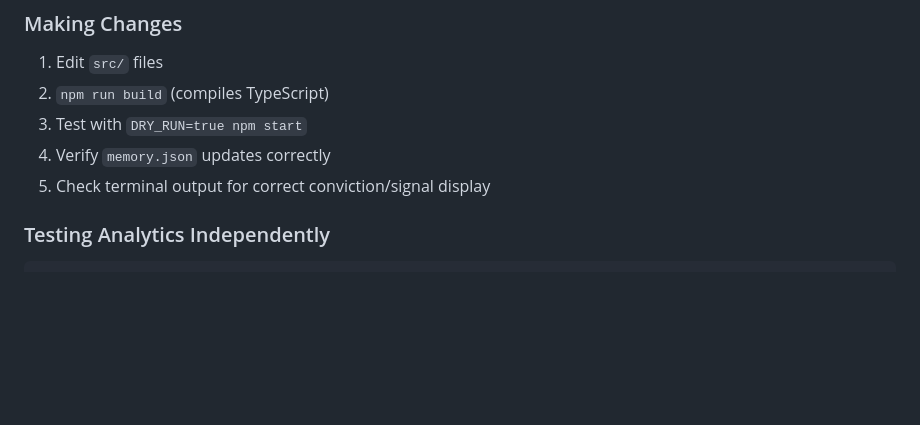
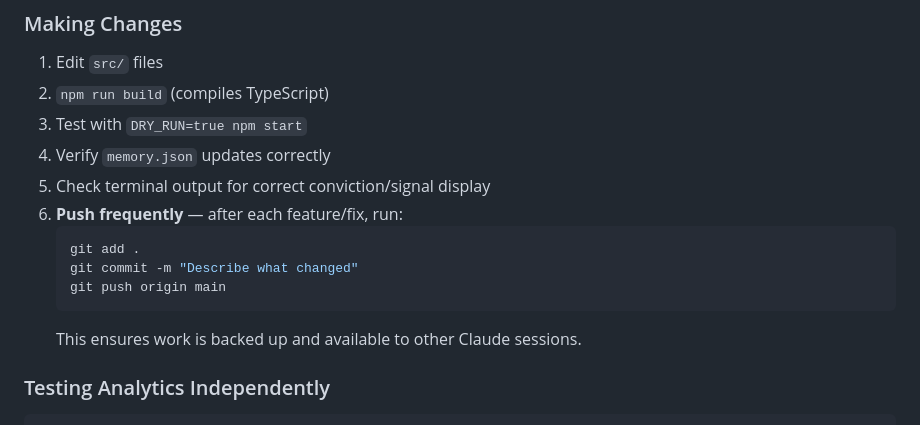
Before and after one commit to wannabeaquant/Elsa-Hyperthon, a Markdown page: CLAUDE.md, the part around the change. GitHub-like rendering; blank space fills up the shorter version.

Commit message:
Add frequent push rule to development workflow

````diff
--- a/CLAUDE.md
+++ b/CLAUDE.md
@@ -331,6 +331,13 @@ Claude doesn't see any of this — it just calls `npx tsx src/helpers/gas.ts` an
 3. Test with `DRY_RUN=true npm start`
 4. Verify `memory.json` updates correctly
 5. Check terminal output for correct conviction/signal display
+6. **Push frequently** — after each feature/fix, run:
+   ```bash
+   git add .
+   git commit -m "Describe what changed"
+   git push origin main
+   ```
+   This ensures work is backed up and available to other Claude sessions.
 
 ### Testing Analytics Independently
 ```bash
````
